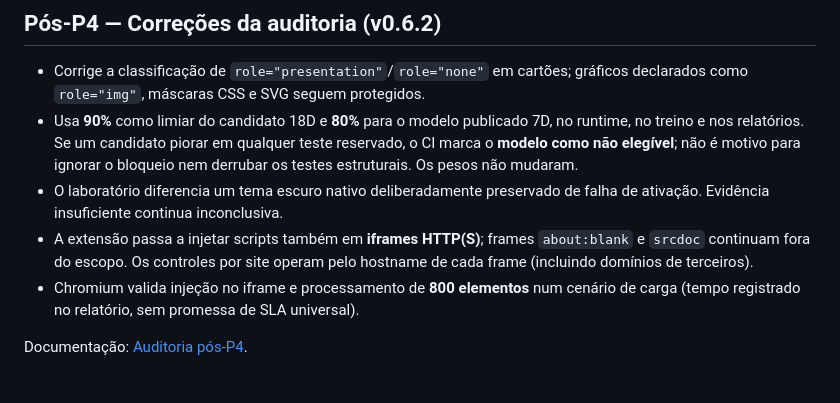
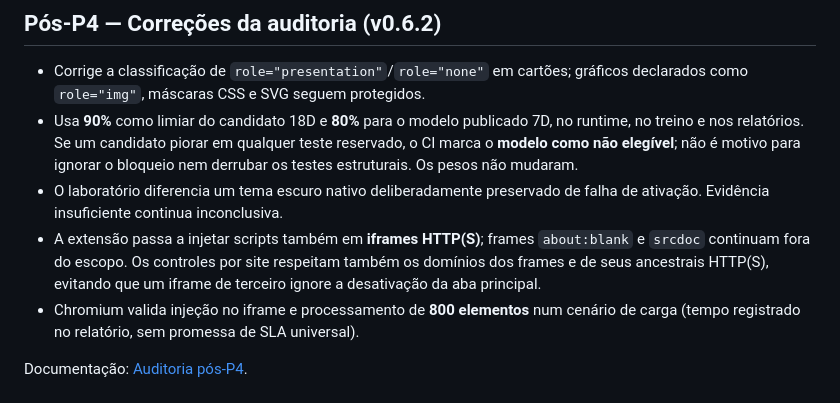
Before and after one commit to joaoldsxyzbr/Extensao-dark, a Markdown page: README.md, the part around the change. Drawn GitHub-style.

Commit message:
docs(audit): preferências em iframes seguem as da aba superior

```diff
--- a/README.md
+++ b/README.md
@@ -337,7 +337,8 @@ veja [P4](docs/minhas-skills/plans/2026-10-24-p4-gates.md).
   de falha de ativação. Evidência insuficiente continua inconclusiva.
 - A extensão passa a injetar scripts também em **iframes HTTP(S)**; frames
   `about:blank` e `srcdoc` continuam fora do escopo. Os controles por site
-  operam pelo hostname de cada frame (incluindo domínios de terceiros).
+  respeitam também os domínios dos frames e de seus ancestrais HTTP(S),
+  evitando que um iframe de terceiro ignore a desativação da aba principal.
 - Chromium valida injeção no iframe e processamento de **800 elementos** num
   cenário de carga (tempo registrado no relatório, sem promessa de SLA universal).
 
```
